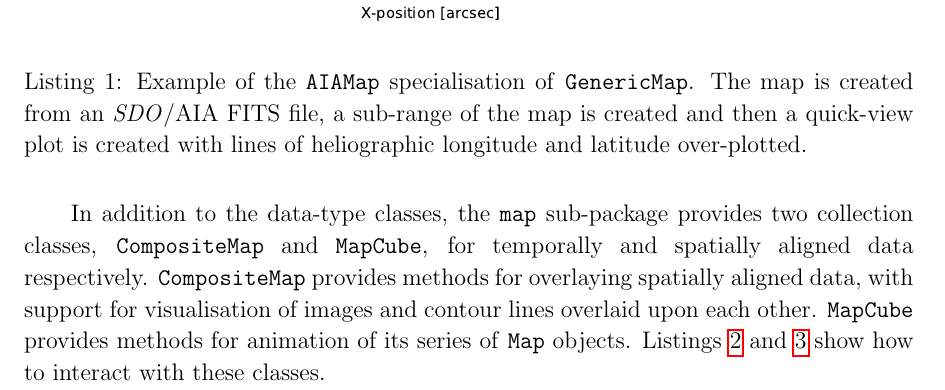
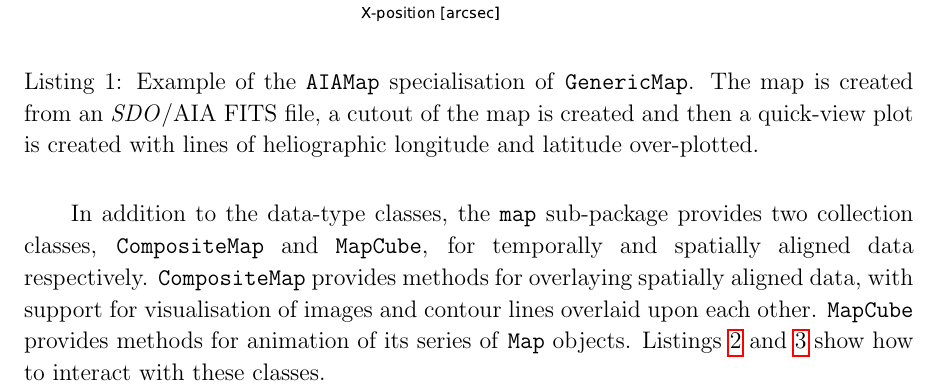
Before and after one commit to sunpy/sunpy-0.4-paper, a LaTeX paper (Sunpy_paper_0.4.tex, which reads 2-1-Map.tex): part of page 5 of 26, cut so that both start at the same text. Compiled offline with pdfLaTeX.

Commit message:
everyone sucks

```diff
--- a/2-1-Map.tex
+++ b/2-1-Map.tex
@@ -48,7 +48,7 @@ Listing \ref{code:aia_1} demonstrates the quick-look functionality of
 \includegraphics[width=0.8\columnwidth]{aia_map_example}
 \end{center}
 \caption{Example of the \texttt{AIAMap} specialisation of
-\texttt{GenericMap}. The map is created from an \textit{SDO}/AIA FITS file, a sub-range
+\texttt{GenericMap}. The map is created from an \textit{SDO}/AIA FITS file, a cutout
 of the map is created and then a quick-view plot is created with lines of heliographic longitude and latitude over-plotted.}
 \label{code:aia_1}
 \end{listing}
```
